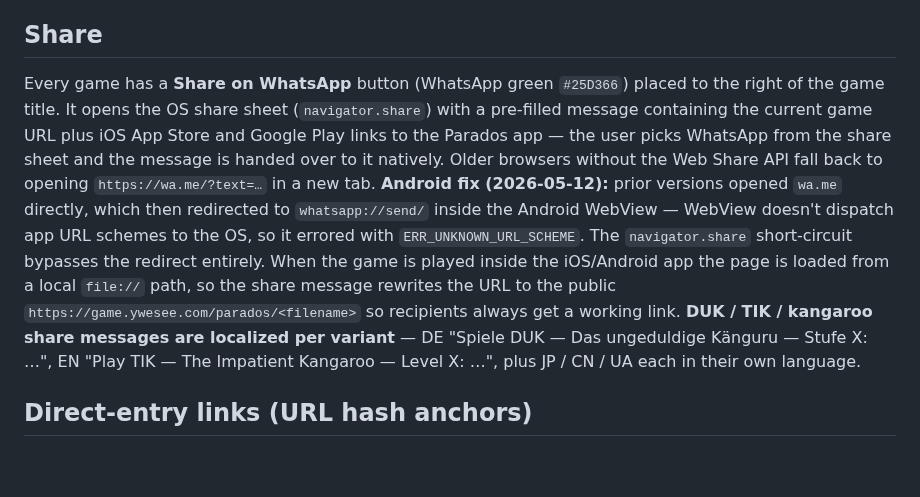
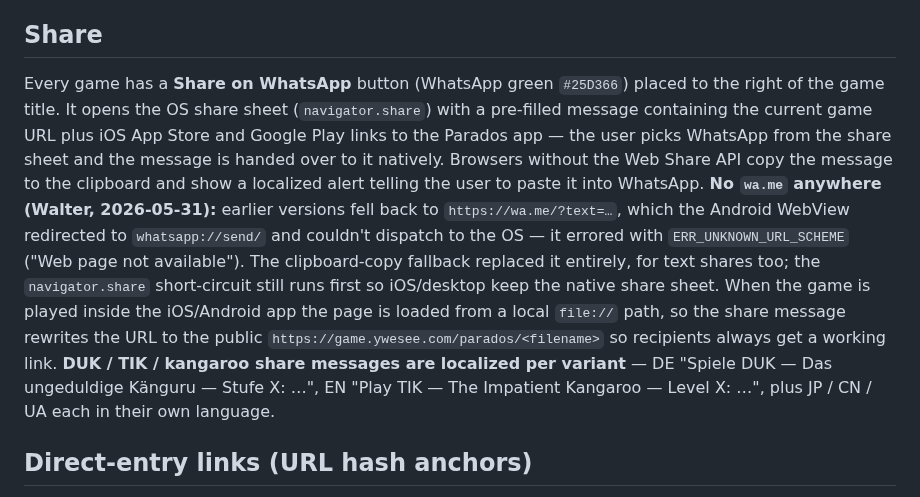
Before and after one commit to zdavatz/parados, a Markdown page: README.md, the part around one of its changes. GitHub-like rendering; blank space fills up the shorter version.

```diff
--- a/README.md
+++ b/README.md
@@ -8,7 +8,7 @@ Games by Walter Prossnitz
 
 ## Share
 
-Every game has a **Share on WhatsApp** button (WhatsApp green `#25D366`) placed to the right of the game title. It opens the OS share sheet (`navigator.share`) with a pre-filled message containing the current game URL plus iOS App Store and Google Play links to the Parados app — the user picks WhatsApp from the share sheet and the message is handed over to it natively. Older browsers without the Web Share API fall back to opening `https://wa.me/?text=…` in a new tab. **Android fix (2026-05-12):** prior versions opened `wa.me` directly, which then redirected to `whatsapp://send/` inside the Android WebView — WebView doesn't dispatch app URL schemes to the OS, so it errored with `ERR_UNKNOWN_URL_SCHEME`. The `navigator.share` short-circuit bypasses the redirect entirely. When the game is played inside the iOS/Android app the page is loaded from a local `file://` path, so the share message rewrites the URL to the public `https://game.ywesee.com/parados/<filename>` so recipients always get a working link. **DUK / TIK / kangaroo share messages are localized per variant** — DE "Spiele DUK — Das ungeduldige Känguru — Stufe X: …", EN "Play TIK — The Impatient Kangaroo — Level X: …", plus JP / CN / UA each in their own language.
+Every game has a **Share on WhatsApp** button (WhatsApp green `#25D366`) placed to the right of the game title. It opens the OS share sheet (`navigator.share`) with a pre-filled message containing the current game URL plus iOS App Store and Google Play links to the Parados app — the user picks WhatsApp from the share sheet and the message is handed over to it natively. Browsers without the Web Share API copy the message to the clipboard and show a localized alert telling the user to paste it into WhatsApp. **No `wa.me` anywhere (Walter, 2026-05-31):** earlier versions fell back to `https://wa.me/?text=…`, which the Android WebView redirected to `whatsapp://send/` and couldn't dispatch to the OS — it errored with `ERR_UNKNOWN_URL_SCHEME` ("Web page not available"). The clipboard-copy fallback replaced it entirely, for text shares too; the `navigator.share` short-circuit still runs first so iOS/desktop keep the native share sheet. When the game is played inside the iOS/Android app the page is loaded from a local `file://` path, so the share message rewrites the URL to the public `https://game.ywesee.com/parados/<filename>` so recipients always get a working link. **DUK / TIK / kangaroo share messages are localized per variant** — DE "Spiele DUK — Das ungeduldige Känguru — Stufe X: …", EN "Play TIK — The Impatient Kangaroo — Level X: …", plus JP / CN / UA each in their own language.
 
 ## Direct-entry links (URL hash anchors)
 
```
Also changed, not shown: other parts of README.md (+1 -1 lines), CLAUDE.md (+1 -0 lines).
